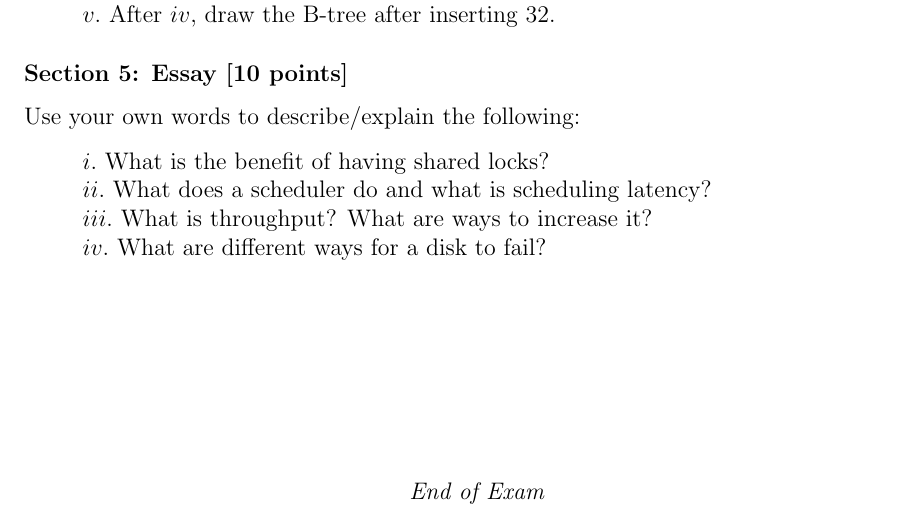
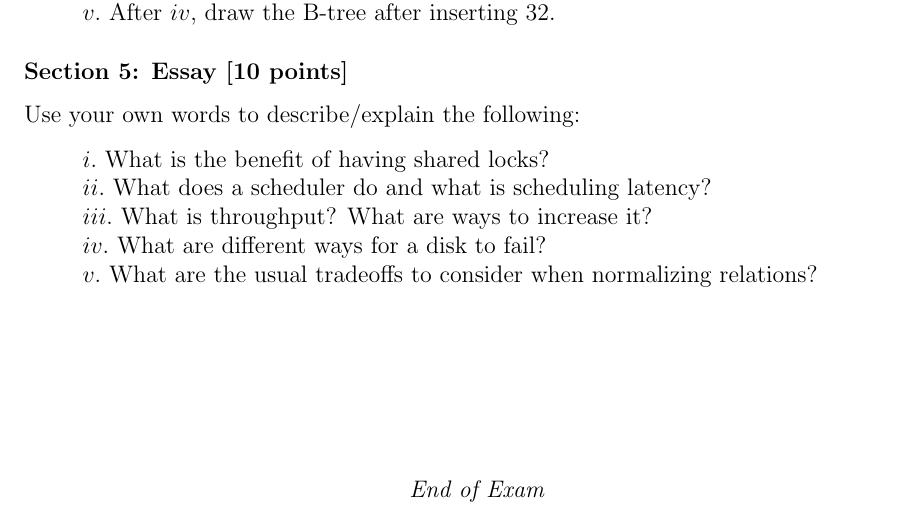
Before and after one commit to ngpestelos/cs165, a LaTeX problem sheet (exam2/exam2.tex): part of page 2 of 2, cut so that both start at the same text. Compiled offline with pdfLaTeX.

Commit message:
complete essay section

```diff
--- a/exam2/exam2.tex
+++ b/exam2/exam2.tex
@@ -158,6 +158,7 @@ $i.$ What is the benefit of having shared locks? \\
 $ii.$ What does a scheduler do and what is scheduling latency? \\
 $iii.$ What is throughput? What are ways to increase it? \\
 $iv.$ What are different ways for a disk to fail? \\
+$v.$ What are the usual tradeoffs to consider when normalizing relations?
 \end{quote}
 
 \begin{center}
```
